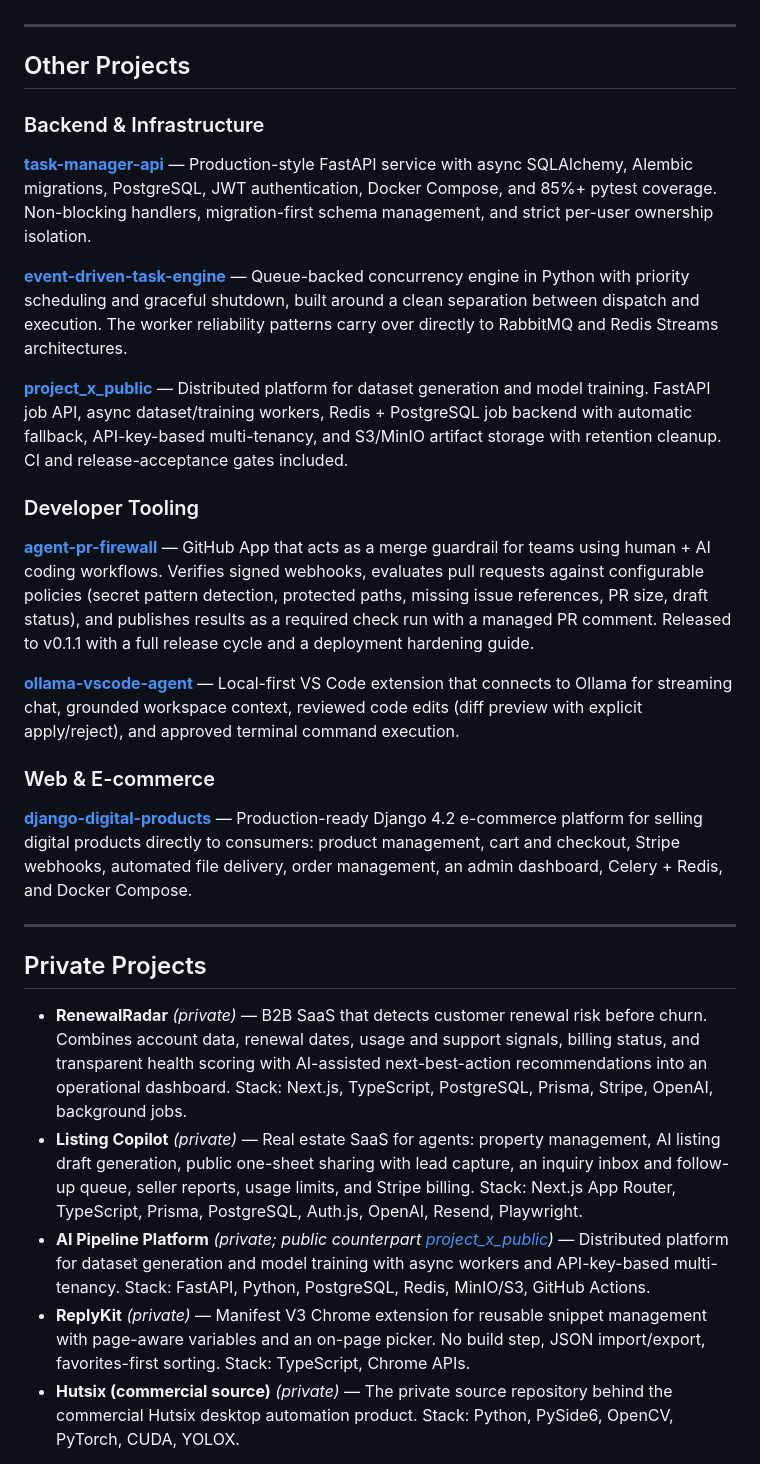
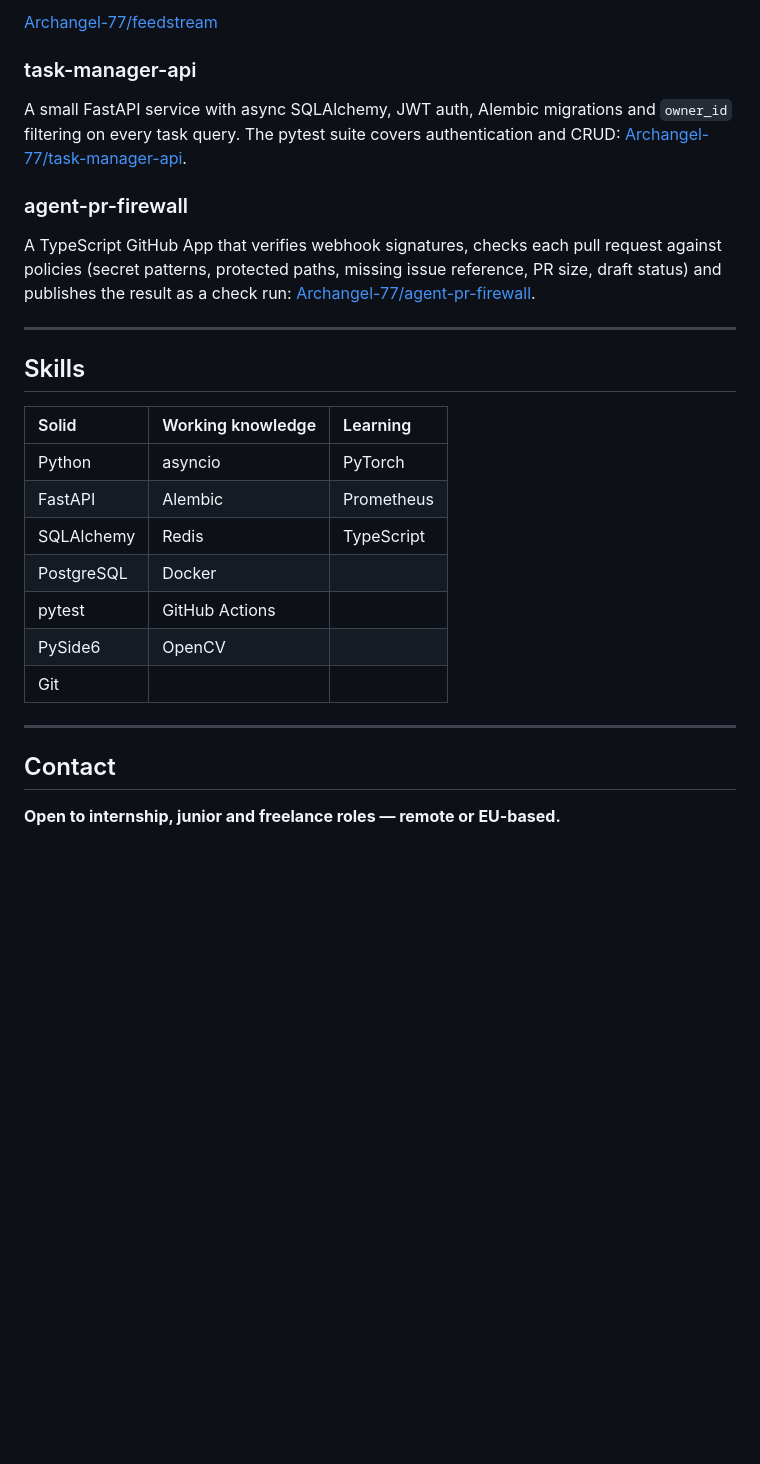
Before and after one commit to Archangel-77/Archangel-77, a Markdown page: README.md, the part around one of its changes. GitHub-like rendering; blank space fills up the shorter version.

```diff
--- a/README.md
+++ b/README.md
@@ -41,33 +57,30 @@ Three systems I designed, built, and operate end to end. Each is public, deploye
+[Archangel-77/feedstream](https://github.com/Archangel-77/feedstream)
+
+### task-manager-api
+
+A small FastAPI service with async SQLAlchemy, JWT auth, Alembic migrations and `owner_id` filtering on every task query. The pytest suite covers authentication and CRUD: [Archangel-77/task-manager-api](https://github.com/Archangel-77/task-manager-api).
+
+### agent-pr-firewall
+
+A TypeScript GitHub App that verifies webhook signatures, checks each pull request against policies (secret patterns, protected paths, missing issue reference, PR size, draft status) and publishes the result as a check run: [Archangel-77/agent-pr-firewall](https://github.com/Archangel-77/agent-pr-firewall).
 
 ---
 
-## Other Projects
+## Skills
 
-### Backend & Infrastructure
-
-**[task-manager-api](https://github.com/Archangel-77/task-manager-api)** — Production-style FastAPI service with async SQLAlchemy, Alembic migrations, PostgreSQL, JWT authentication, Docker Compose, and 85%+ pytest coverage. Non-blocking handlers, migration-first schema management, and strict per-user ownership isolation.
-
-**[event-driven-task-engine](https://github.com/Archangel-77/event-driven-task-engine)** — Queue-backed concurrency engine in Python with priority scheduling and graceful shutdown, built around a clean separation between dispatch and execution. The worker reliability patterns carry over directly to RabbitMQ and Redis Streams architectures.
-
-**[project_x_public](https://github.com/Archangel-77/project_x_public)** — Distributed platform for dataset generation and model training. FastAPI job API, async dataset/training workers, Redis + PostgreSQL job backend with automatic fallback, API-key-based multi-tenancy, and S3/MinIO artifact storage with retention cleanup. CI and release-acceptance gates included.
-
-### Developer Tooling
-
-**[agent-pr-firewall](https://github.com/Archangel-77/agent-pr-firewall)** — GitHub App that acts as a merge guardrail for teams using human + AI coding workflows. Verifies signed webhooks, evaluates pull requests against configurable policies (secret pattern detection, protected paths, missing issue references, PR size, draft status), and publishes results as a required check run with a managed PR comment. Released to v0.1.1 with a full release cycle and a deployment hardening guide.
-
-**[ollama-vscode-agent](https://github.com/Archangel-77/ollama-vscode-agent)** — Local-first VS Code extension that connects to Ollama for streaming chat, grounded workspace context, reviewed code edits (diff preview with explicit apply/reject), and approved terminal command execution.
-
-### Web & E-commerce
-
-**[django-digital-products](https://github.com/Archangel-77/django-digital-products)** — Production-ready Django 4.2 e-commerce platform for selling digital products directly to consumers: product management, cart and checkout, Stripe webhooks, automated file delivery, order management, an admin dashboard, Celery + Redis, and Docker Compose.
+| Solid | Working knowledge | Learning |
+| :---- | :---------------- | :------- |
+| Python | asyncio | PyTorch |
+| FastAPI | Alembic | Prometheus |
+| SQLAlchemy | Redis | TypeScript |
+| PostgreSQL | Docker | |
+| pytest | GitHub Actions | |
+| PySide6 | OpenCV | |
+| Git | | |
 
 ---
 
-## Private Projects
+## Contact
 
-- **RenewalRadar** *(private)* — B2B SaaS that detects customer renewal risk before churn. Combines account data, renewal dates, usage and support signals, billing status, and transparent health scoring with AI-assisted next-best-action recommendations into an operational dashboard. Stack: Next.js, TypeScript, PostgreSQL, Prisma, Stripe, OpenAI, background jobs.
-- **Listing Copilot** *(private)* — Real estate SaaS for agents: property management, AI listing draft generation, public one-sheet sharing with lead capture, an inquiry inbox and follow-up queue, seller reports, usage limits, and Stripe billing. Stack: Next.js App Router, TypeScript, Prisma, PostgreSQL, Auth.js, OpenAI, Resend, Playwright.
-- **AI Pipeline Platform** *(private; public counterpart [project_x_public](https://github.com/Archangel-77/project_x_public))* — Distributed platform for dataset generation and model training with async workers and API-key-based multi-tenancy. Stack: FastAPI, Python, PostgreSQL, Redis, MinIO/S3, GitHub Actions.
-- **ReplyKit** *(private)* — Manifest V3 Chrome extension for reusable snippet management with page-aware variables and an on-page picker. No build step, JSON import/export, favorites-first sorting. Stack: TypeScript, Chrome APIs.
-- **Hutsix (commercial source)** *(private)* — The private source repository behind the commercial Hutsix desktop automation product. Stack: Python, PySide6, OpenCV, PyTorch, CUDA, YOLOX.
+**Open to internship, junior and freelance roles — remote or EU-based.**
 
```
Also changed, not shown: other parts of README.md (+42 -65 lines).
